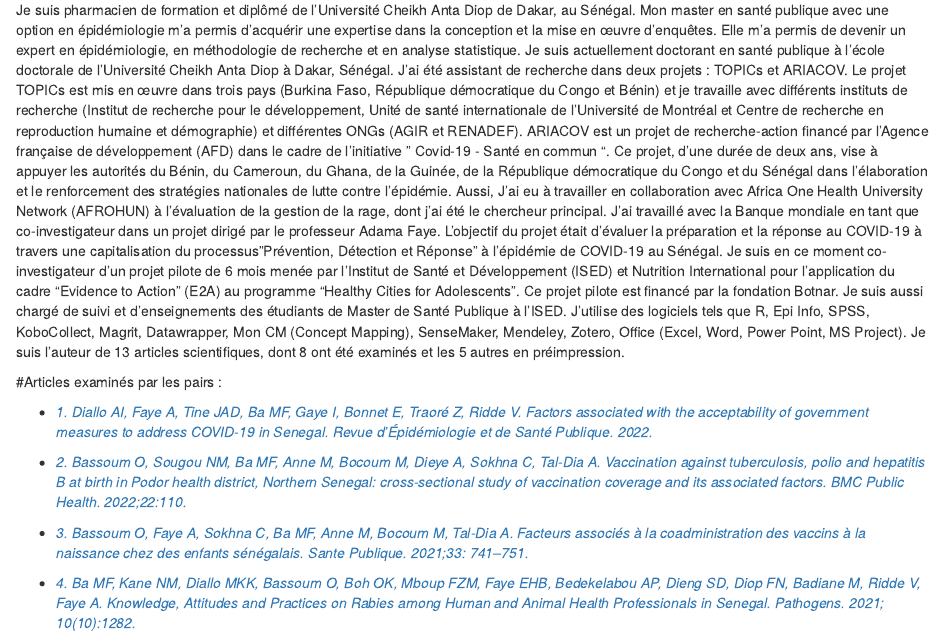
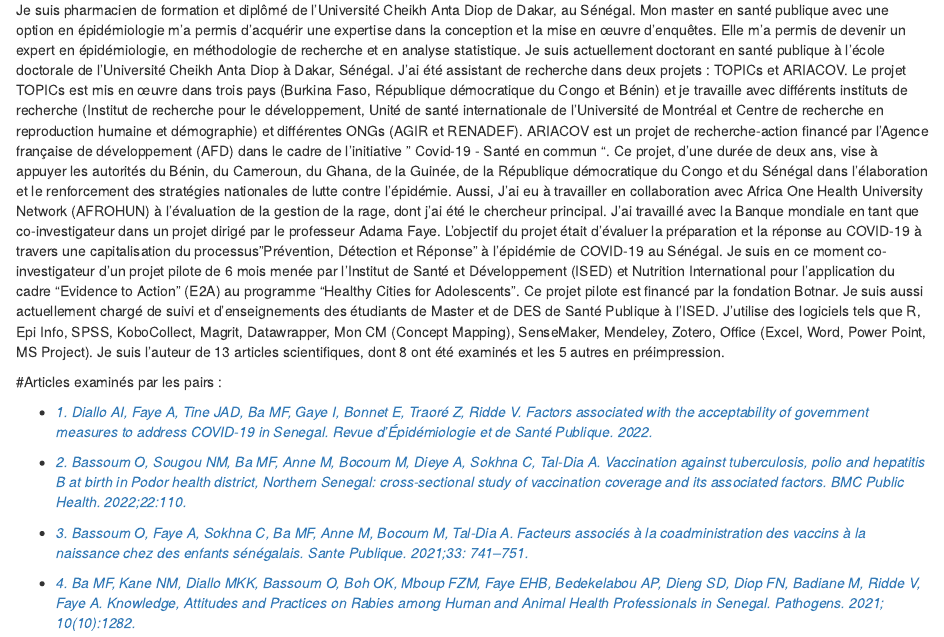
Before and after one commit to falyba1/falyba.sn, an R Markdown document (index.Rmd): the page in a window 1100 px wide, from 70 px down. Rendered offline with R 4.5, knitr and Pandoc, with nearby package versions; drawn as R Markdown's standard HTML page in place of the format the file asks for; some code elsewhere in the file could not run offline; common packages that the code uses without loading them are loaded.

Commit message:
Update index.Rmd

```diff
--- a/index.Rmd
+++ b/index.Rmd
@@ -14,7 +14,7 @@
   postcards::trestles
 ---
 
-Je suis pharmacien de formation et diplômé de l'Université Cheikh Anta Diop de Dakar, au Sénégal. Mon master en santé publique avec une option en épidémiologie m'a permis d'acquérir une expertise dans la conception et la mise en œuvre d'enquêtes. Elle m'a permis de devenir un expert en épidémiologie, en méthodologie de recherche et en analyse statistique. Je suis actuellement doctorant en santé publique à l'école doctorale de l'Université Cheikh Anta Diop à Dakar, Sénégal. J'ai été assistant de recherche dans deux projets : TOPICs et ARIACOV. Le projet TOPICs est mis en œuvre dans trois pays (Burkina Faso, République démocratique du Congo et Bénin) et je travaille avec différents instituts de recherche (Institut de recherche pour le développement, Unité de santé internationale de l'Université de Montréal et Centre de recherche en reproduction humaine et démographie) et différentes ONGs (AGIR et RENADEF). ARIACOV est un projet de recherche-action financé par l'Agence française de développement (AFD) dans le cadre de l'initiative " Covid-19 - Santé en commun ". Ce projet, d'une durée de deux ans, vise à appuyer les autorités du Bénin, du Cameroun, du Ghana, de la Guinée, de la République démocratique du Congo et du Sénégal dans l'élaboration et le renforcement des stratégies nationales de lutte contre l'épidémie. Aussi, J’ai eu à travailler en collaboration avec Africa One Health University Network (AFROHUN) à l'évaluation de la gestion de la rage, dont j’ai été le chercheur principal. J'ai travaillé avec la Banque mondiale en tant que co-investigateur dans un projet dirigé par le professeur Adama Faye. L'objectif du projet était d'évaluer la préparation et la réponse au COVID-19 à travers une capitalisation du processus "Prévention, Détection et Réponse" à l'épidémie de COVID-19 au Sénégal. Je suis en ce moment co-investigateur d'un projet pilote de 6 mois menée par l'Institut de Santé et Développement (ISED) et Nutrition International pour l'application du cadre "Evidence to Action" (E2A) au programme "Healthy Cities for Adolescents". Ce projet pilote est financé par la fondation Botnar. Je suis aussi chargé de suivi et d'enseignements des étudiants de Master de Santé Publique à l'ISED. J'utilise des logiciels tels que R, Epi Info, SPSS, KoboCollect, Magrit, Datawrapper, Mon CM (Concept Mapping), SenseMaker, Mendeley, Zotero, Office (Excel, Word, Power Point, MS Project). Je suis l'auteur de 13 articles scientifiques, dont 8 ont été examinés et les 5 autres en préimpression.
+Je suis pharmacien de formation et diplômé de l'Université Cheikh Anta Diop de Dakar, au Sénégal. Mon master en santé publique avec une option en épidémiologie m'a permis d'acquérir une expertise dans la conception et la mise en œuvre d'enquêtes. Elle m'a permis de devenir un expert en épidémiologie, en méthodologie de recherche et en analyse statistique. Je suis actuellement doctorant en santé publique à l'école doctorale de l'Université Cheikh Anta Diop à Dakar, Sénégal. J'ai été assistant de recherche dans deux projets : TOPICs et ARIACOV. Le projet TOPICs est mis en œuvre dans trois pays (Burkina Faso, République démocratique du Congo et Bénin) et je travaille avec différents instituts de recherche (Institut de recherche pour le développement, Unité de santé internationale de l'Université de Montréal et Centre de recherche en reproduction humaine et démographie) et différentes ONGs (AGIR et RENADEF). ARIACOV est un projet de recherche-action financé par l'Agence française de développement (AFD) dans le cadre de l'initiative " Covid-19 - Santé en commun ". Ce projet, d'une durée de deux ans, vise à appuyer les autorités du Bénin, du Cameroun, du Ghana, de la Guinée, de la République démocratique du Congo et du Sénégal dans l'élaboration et le renforcement des stratégies nationales de lutte contre l'épidémie. Aussi, J’ai eu à travailler en collaboration avec Africa One Health University Network (AFROHUN) à l'évaluation de la gestion de la rage, dont j’ai été le chercheur principal. J'ai travaillé avec la Banque mondiale en tant que co-investigateur dans un projet dirigé par le professeur Adama Faye. L'objectif du projet était d'évaluer la préparation et la réponse au COVID-19 à travers une capitalisation du processus "Prévention, Détection et Réponse" à l'épidémie de COVID-19 au Sénégal. Je suis en ce moment co-investigateur d'un projet pilote de 6 mois menée par l'Institut de Santé et Développement (ISED) et Nutrition International pour l'application du cadre "Evidence to Action" (E2A) au programme "Healthy Cities for Adolescents". Ce projet pilote est financé par la fondation Botnar. Je suis aussi actuellement chargé de suivi et d'enseignements des étudiants de Master et de DES de Santé Publique à l'ISED. J'utilise des logiciels tels que R, Epi Info, SPSS, KoboCollect, Magrit, Datawrapper, Mon CM (Concept Mapping), SenseMaker, Mendeley, Zotero, Office (Excel, Word, Power Point, MS Project). Je suis l'auteur de 13 articles scientifiques, dont 8 ont été examinés et les 5 autres en préimpression.
 
 
 #Articles examinés par les pairs :
```
